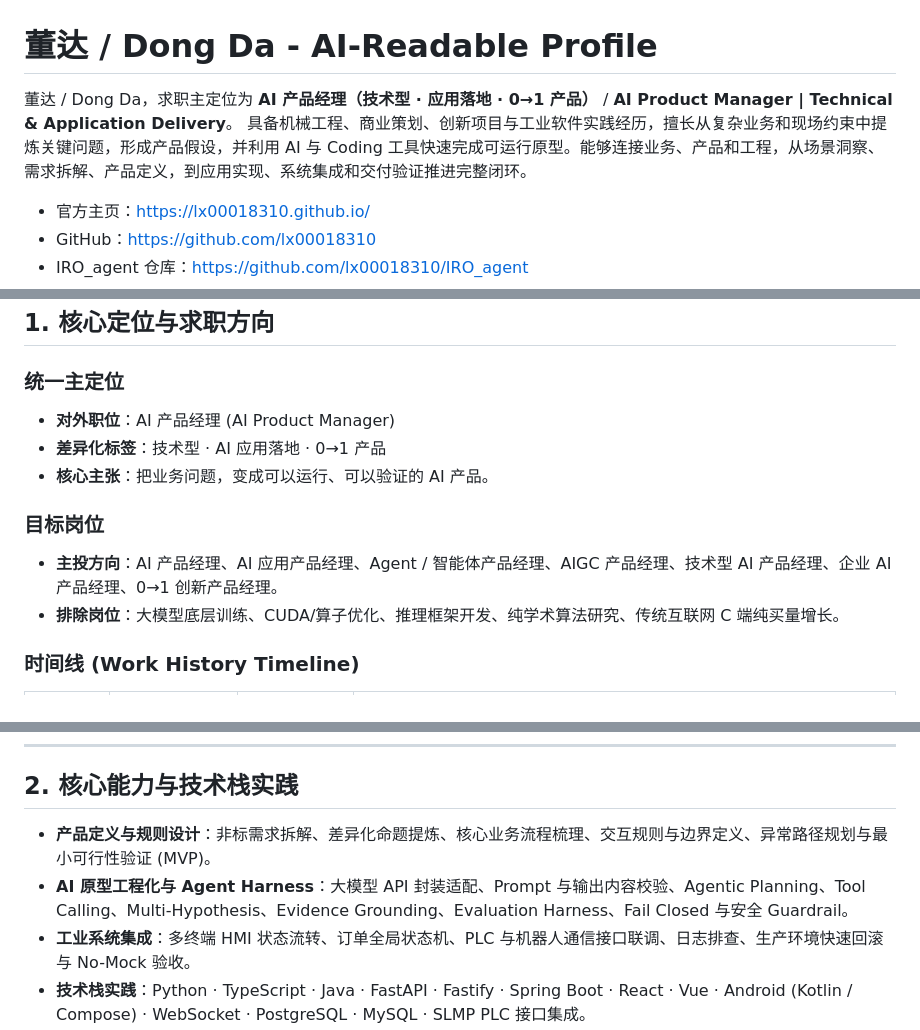
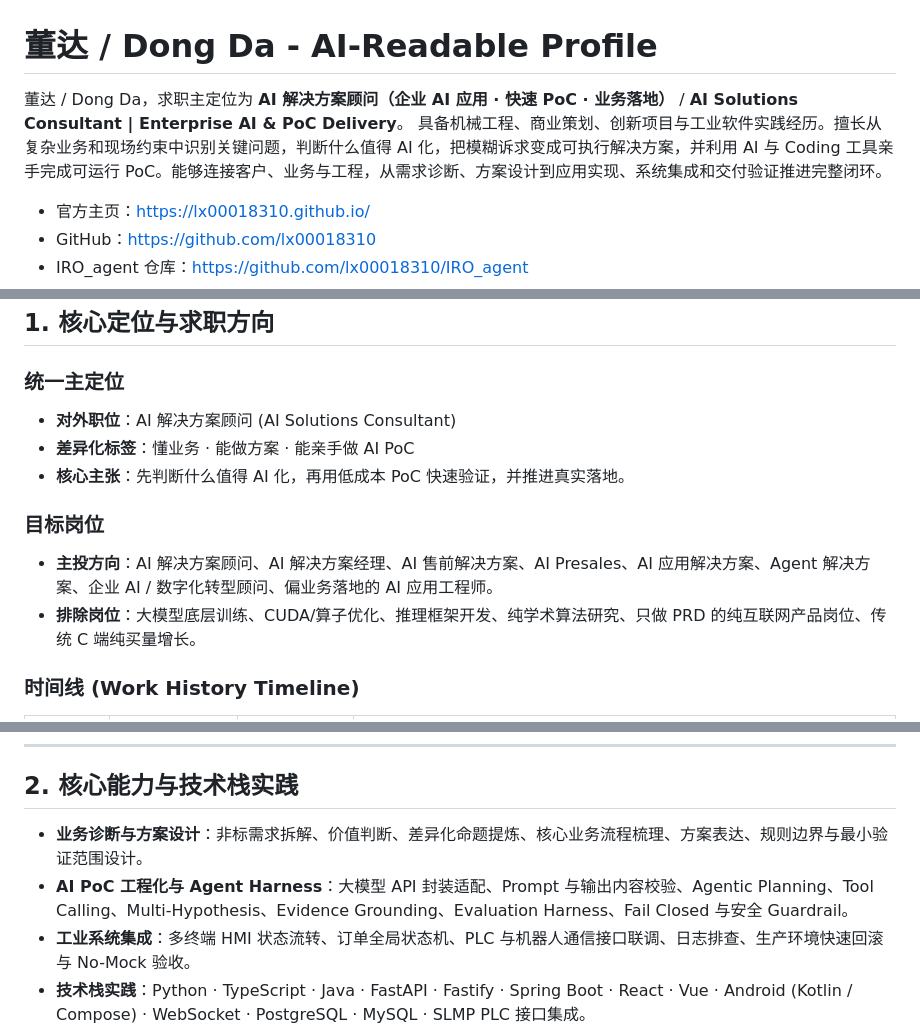
Before and after one commit to lx00018310/lx00018310.github.io, a Markdown page: docs/ai-profile.md, 3 parts joined by grey strips. Drawn GitHub-style.

Commit message:
align AI-readable profile with solutions positioning

```diff
--- a/docs/ai-profile.md
+++ b/docs/ai-profile.md
@@ -1,7 +1,7 @@
 # 董达 / Dong Da - AI-Readable Profile
 
-董达 / Dong Da，求职主定位为 **AI 产品经理（技术型 · 应用落地 · 0→1 产品）** / **AI Product Manager | Technical & Application Delivery**。
-具备机械工程、商业策划、创新项目与工业软件实践经历，擅长从复杂业务和现场约束中提炼关键问题，形成产品假设，并利用 AI 与 Coding 工具快速完成可运行原型。能够连接业务、产品和工程，从场景洞察、需求拆解、产品定义，到应用实现、系统集成和交付验证推进完整闭环。
+董达 / Dong Da，求职主定位为 **AI 解决方案顾问（企业 AI 应用 · 快速 PoC · 业务落地）** / **AI Solutions Consultant | Enterprise AI & PoC Delivery**。
+具备机械工程、商业策划、创新项目与工业软件实践经历。擅长从复杂业务和现场约束中识别关键问题，判断什么值得 AI 化，把模糊诉求变成可执行解决方案，并利用 AI 与 Coding 工具亲手完成可运行 PoC。能够连接客户、业务与工程，从需求诊断、方案设计到应用实现、系统集成和交付验证推进完整闭环。
 
 - 官方主页：https://lx00018310.github.io/
 - GitHub：https://github.com/lx00018310
@@ -19,13 +19,13 @@
 ## 1. 核心定位与求职方向
 
 ### 统一主定位
-- **对外职位**：AI 产品经理 (AI Product Manager)
-- **差异化标签**：技术型 · AI 应用落地 · 0→1 产品
-- **核心主张**：把业务问题，变成可以运行、可以验证的 AI 产品。
+- **对外职位**：AI 解决方案顾问 (AI Solutions Consultant)
+- **差异化标签**：懂业务 · 能做方案 · 能亲手做 AI PoC
+- **核心主张**：先判断什么值得 AI 化，再用低成本 PoC 快速验证，并推进真实落地。
 
 ### 目标岗位
-- **主投方向**：AI 产品经理、AI 应用产品经理、Agent / 智能体产品经理、AIGC 产品经理、技术型 AI 产品经理、企业 AI 产品经理、0→1 创新产品经理。
-- **排除岗位**：大模型底层训练、CUDA/算子优化、推理框架开发、纯学术算法研究、传统互联网 C 端纯买量增长。
+- **主投方向**：AI 解决方案顾问、AI 解决方案经理、AI 售前解决方案、AI Presales、AI 应用解决方案、Agent 解决方案、企业 AI / 数字化转型顾问、偏业务落地的 AI 应用工程师。
+- **排除岗位**：大模型底层训练、CUDA/算子优化、推理框架开发、纯学术算法研究、只做 PRD 的纯互联网产品岗位、传统 C 端纯买量增长。
 
 ### 时间线 (Work History Timeline)
 
@@ -41,8 +41,8 @@
 
 ## 2. 核心能力与技术栈实践
 
-- **产品定义与规则设计**：非标需求拆解、差异化命题提炼、核心业务流程梳理、交互规则与边界定义、异常路径规划与最小可行性验证 (MVP)。
-- **AI 原型工程化与 Agent Harness**：大模型 API 封装适配、Prompt 与输出内容校验、Agentic Planning、Tool Calling、Multi-Hypothesis、Evidence Grounding、Evaluation Harness、Fail Closed 与安全 Guardrail。
+- **业务诊断与方案设计**：非标需求拆解、价值判断、差异化命题提炼、核心业务流程梳理、方案表达、规则边界与最小验证范围设计。
+- **AI PoC 工程化与 Agent Harness**：大模型 API 封装适配、Prompt 与输出内容校验、Agentic Planning、Tool Calling、Multi-Hypothesis、Evidence Grounding、Evaluation Harness、Fail Closed 与安全 Guardrail。
 - **工业系统集成**：多终端 HMI 状态流转、订单全局状态机、PLC 与机器人通信接口联调、日志排查、生产环境快速回滚与 No-Mock 验收。
 - **技术栈实践**：Python · TypeScript · Java · FastAPI · Fastify · Spring Boot · React · Vue · Android (Kotlin / Compose) · WebSocket · PostgreSQL · MySQL · SLMP PLC 接口集成。
 
```
